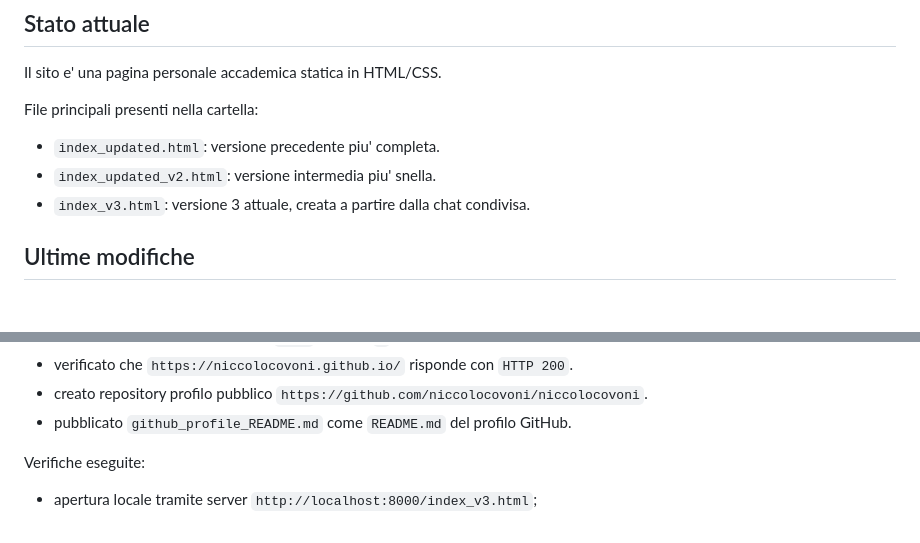
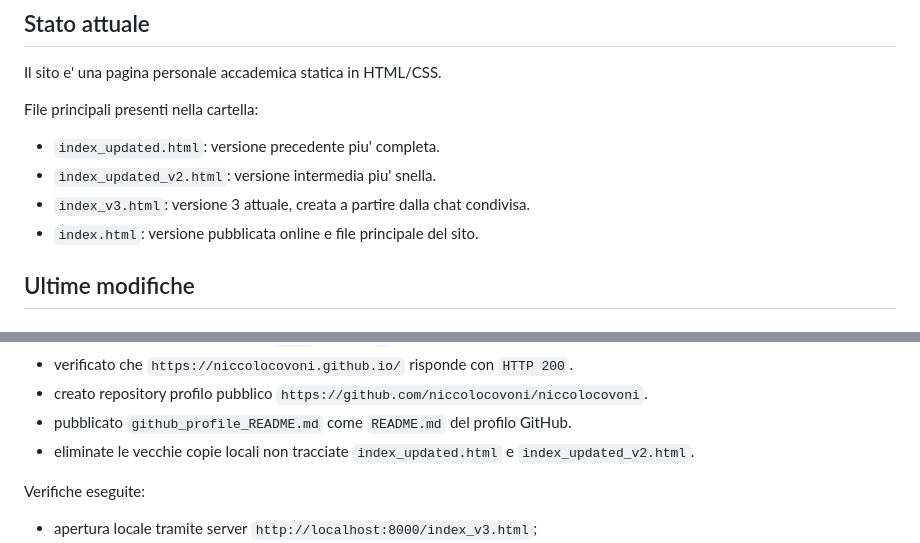
Before and after one commit to niccolocovoni/niccolocovoni.github.io, a Markdown page: stato_dei_lavori.md, 2 parts joined by grey strips. GitHub-like rendering.

Commit message:
Record cleanup of old HTML drafts

```diff
--- a/stato_dei_lavori.md
+++ b/stato_dei_lavori.md
@@ -21,6 +21,7 @@ File principali presenti nella cartella:
 - `index_updated.html`: versione precedente piu' completa.
 - `index_updated_v2.html`: versione intermedia piu' snella.
 - `index_v3.html`: versione 3 attuale, creata a partire dalla chat condivisa.
+- `index.html`: versione pubblicata online e file principale del sito.
 
 ## Ultime modifiche
 
@@ -66,6 +67,7 @@ Modifiche effettuate:
 - verificato che `https://niccolocovoni.github.io/` risponde con `HTTP 200`.
 - creato repository profilo pubblico `https://github.com/niccolocovoni/niccolocovoni`.
 - pubblicato `github_profile_README.md` come `README.md` del profilo GitHub.
+- eliminate le vecchie copie locali non tracciate `index_updated.html` e `index_updated_v2.html`.
 
 Verifiche eseguite:
 
```
